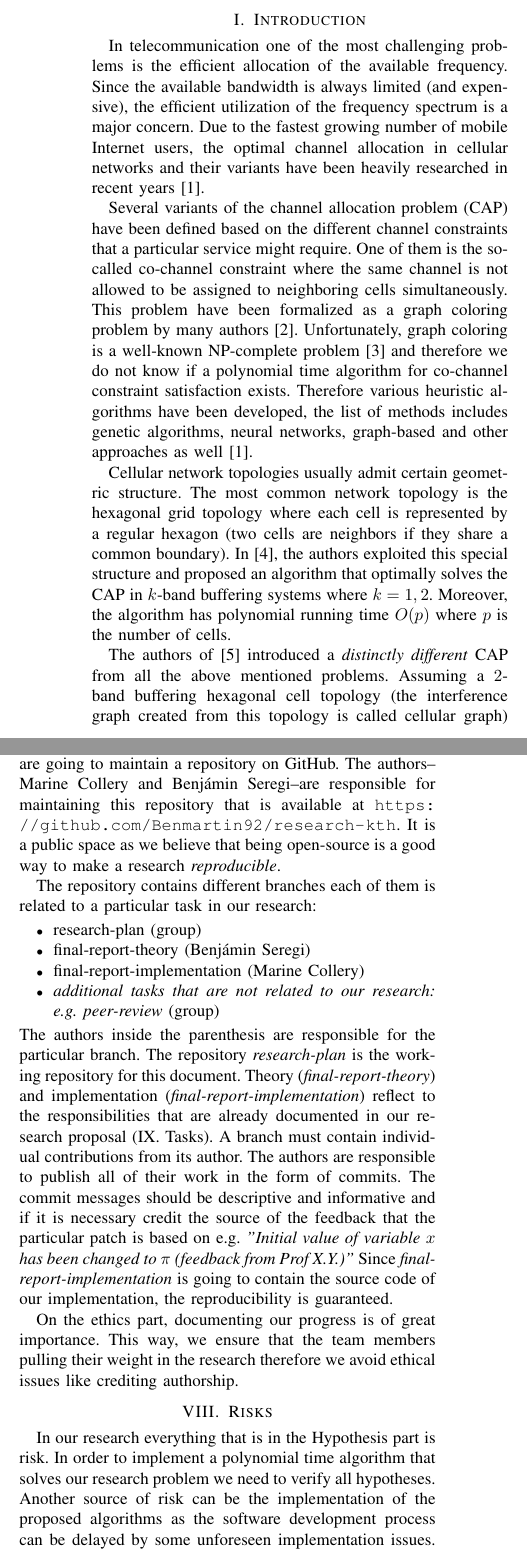
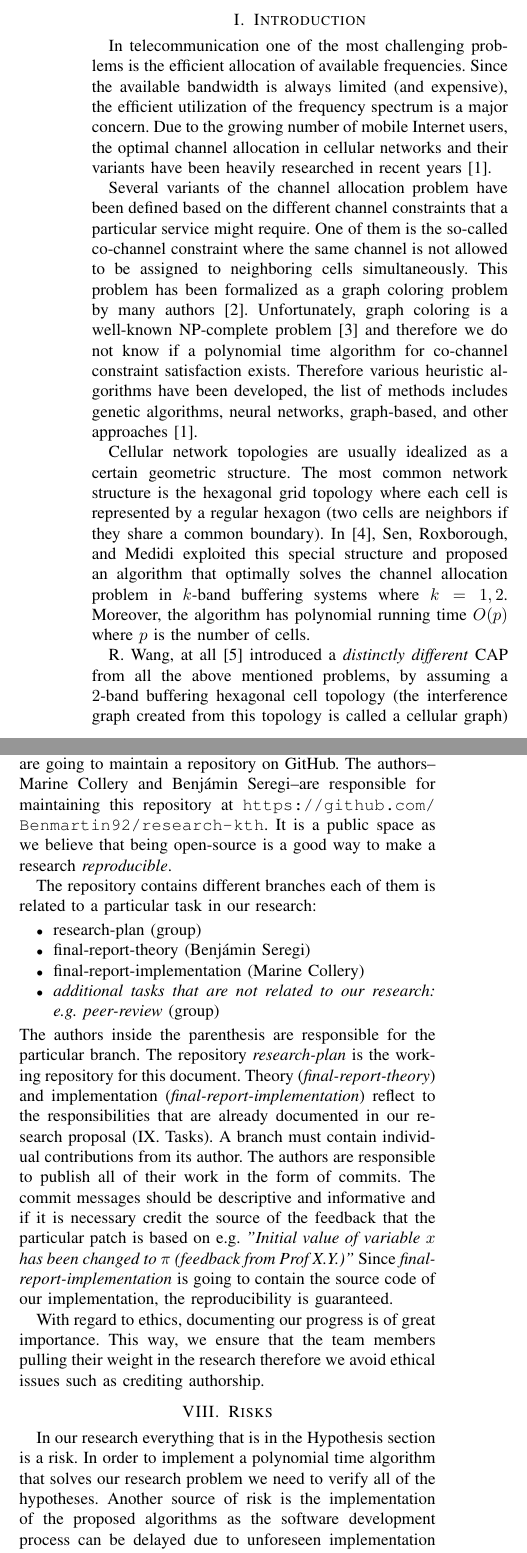
Before and after one commit to Benmartin92/research-kth, a LaTeX paper (research-plan/plan.tex): two parts of the columns of pages 1 and 2 of 4, joined at a grey line, cut so that both start at the same text. Compiled offline with pdfLaTeX.

Commit message:
Research plan: grammar and other fixes after Prof. Maguire review.

```diff
--- a/research-plan/plan.tex
+++ b/research-plan/plan.tex
@@ -72,20 +72,20 @@ On the list coloring of 1-band buffering cellular graphs
 \chead{KTH Royal Institute of Technology | II2202, Fall 2017, Period 1-2 | \today}
 
 \begin{abstract}
-The optimal channel allocation problem (CAP) in cellular networks is often formulated in a graph theoretic framework. One of its variants\---where each access point knows the list of its free channels\---is related to the so-called list coloring problem. In spite of the fact that the list coloring problem is NP-complete for arbitrary graphs, we showed that there exists a polynomial time algorithm for 1-band buffering cellular graphs; and as a corollary it turned out the choice number of such a graph is at most 4. In addition, we carried out performance comparisons between the existing integer linear programming solution and our implementation.
+The optimal channel allocation problem in cellular networks is often formulated in a graph theoretic framework. One of its variants\---where each access point knows the list of its free channels\---is related to the so-called list coloring problem. In spite of the fact that the list coloring problem is NP-complete for arbitrary graphs, we show that there exists a polynomial time algorithm for 1-band buffering cellular graphs; and as a corollary it turns out the choice number of such a graph is at most 4. In addition, we carried out performance comparisons between the existing integer linear programming solution and our implementation.
 \end{abstract}
 
 %%%%%%%%%%%%%%%%%%%%%%%%%%%%%%%%%%%%%%%%%%%%%%%%%%%%%%%%%%%%%%%%%%%%%%%%%%%%%%%%
 \section{Introduction}
 %Describe the background for chosen area that is going to be investigated. Write a short description of the area that is going to be %investigated. It is a brief description of the necessary background knowledge of the problem area and for carrying out the project.
 
-In telecommunication one of the most challenging problems is the efficient allocation of the available frequency. Since the available bandwidth is always limited (and expensive), the efficient utilization of the frequency spectrum is a major concern. Due to the fastest growing number of mobile Internet users, the optimal channel allocation in cellular networks and their variants have been heavily researched in recent years \cite{Audhya:2011:SCA:1988563.1988571}.
+In telecommunication one of the most challenging problems is the efficient allocation of available frequencies. Since the available bandwidth is always limited (and expensive), the efficient utilization of the frequency spectrum is a major concern. Due to the growing number of mobile Internet users, the optimal channel allocation in cellular networks and their variants have been heavily researched in recent years \cite{Audhya:2011:SCA:1988563.1988571}.
 
-Several variants of the channel allocation problem (CAP) have been defined based on the different channel constraints that a particular service might require. One of them is the so-called co-channel constraint where the same channel is not allowed to be assigned to neighboring cells simultaneously. This problem have been formalized as a graph coloring problem by many authors \cite{1456167}. Unfortunately, graph coloring is a well-known NP-complete problem \cite{Kar72} and therefore we do not know if a polynomial time algorithm for co-channel constraint satisfaction exists. Therefore various heuristic algorithms have been developed, the list of methods includes genetic algorithms, neural networks, graph-based and other approaches as well \cite{Audhya:2011:SCA:1988563.1988571}.
+Several variants of the channel allocation problem have been defined based on the different channel constraints that a particular service might require. One of them is the so-called co-channel constraint where the same channel is not allowed to be assigned to neighboring cells simultaneously. This problem has been formalized as a graph coloring problem by many authors \cite{1456167}. Unfortunately, graph coloring is a well-known NP-complete problem \cite{Kar72} and therefore we do not know if a polynomial time algorithm for co-channel constraint satisfaction exists. Therefore various heuristic algorithms have been developed, the list of methods includes genetic algorithms, neural networks, graph-based, and other approaches \cite{Audhya:2011:SCA:1988563.1988571}.
 
-Cellular network topologies usually admit certain geometric structure. The most common network topology is the hexagonal grid topology where each cell is represented by a regular hexagon (two cells are neighbors if they share a common boundary). In \cite{662943}, the authors exploited this special structure and proposed an algorithm that optimally solves the CAP in $k$-band buffering systems where $k=1,2$. Moreover, the algorithm has polynomial running time $O(p)$ where $p$ is the number of cells.
+Cellular network topologies are usually idealized as a certain geometric structure. The most common network structure is the hexagonal grid topology where each cell is represented by a regular hexagon (two cells are neighbors if they share a common boundary). In \cite{662943}, Sen, Roxborough, and Medidi exploited this special structure and proposed an algorithm that optimally solves the channel allocation problem in $k$-band buffering systems where $k=1,2$. Moreover, the algorithm has polynomial running time $O(p)$ where $p$ is the number of cells.
 
-The authors of \cite{7248845} introduced a \textit{distinctly different} CAP from all the above mentioned problems. Assuming a $2$-band buffering hexagonal cell topology (the interference graph created from this topology is called cellular graph) where each cell has a fixed number of frequency channel (channels are either busy or free), they asked the following question: "\textit{What is smallest size of the set of free channels associated with the cells (nodes of the cellular graph) that can guarantee interference free channel assignment to all the nodes?}". This problem is related to one of the generalizations of the graph coloring problem, called list coloring. It turned out that the required number of free channels is between $8$ and $10$. In addition, two algorithms have been proposed to create an interference free assignment, that is, a list-coloring of the cellular graph. The first one is the integer linear programming formulation of the list coloring problem (and therefore it is not a polynomial algorithm), the second one is a heuristic linear time algorithm that is, according to their experiment, within 12\% of the optimal solutions.
+R. Wang, at all \cite{7248845} introduced a \textit{distinctly different} CAP from all the above mentioned problems, by assuming a $2$-band buffering hexagonal cell topology (the interference graph created from this topology is called a cellular graph) where each cell has a fixed number of frequency channels (channels are either busy or free). They asked the following question: "\textit{What is smallest size of the set of free channels associated with the cells (nodes of the cellular graph) that can guarantee interference free channel assignment to all the nodes?}". This problem is related to one of the generalizations of the graph coloring problem, called list coloring. It turned out that the required number of free channels is between $8$ and $10$. In addition, two algorithms have been proposed to create an interference free assignment, that is, a list-coloring of the cellular graph. The first one is an integer linear programming formulation of the list coloring problem (and therefore it is not a polynomial algorithm), while the second one is a heuristic linear time algorithm that is, according to their experiment, within 12\% of the optimal solutions.
 
 In what follows, we formulate the same problem in $1$-band buffering systems, then we outline a possibly polynomial time algorithm that optimally solves the list coloring problem in cellular graphs.
 
@@ -151,4 +149,6 @@ In what follows we explain how we are conducting our research and how we are goi
-During the research we are going to maintain a repository on GitHub. The authors\---Marine Collery and Benjámin Seregi\---are responsible for maintaining this repository that is available at \url{https://github.com/Benmartin92/research-kth}. It is a public space as we believe that being open-source is a good way to make a research \textit{reproducible}.
+In what follows we explain how we conduct our research and how we will ensure that our research is ethical and reproducible.
+\subsubsection*{Rules, ethics, and reproducibility}
+During the research we are going to maintain a repository on GitHub. The authors\---Marine Collery and Benjámin Seregi\---are responsible for maintaining this repository at \url{https://github.com/Benmartin92/research-kth}. It is a public space as we believe that being open-source is a good way to make a research \textit{reproducible}.
 
 The repository contains different branches each of them is related to a particular task in our research:
 \begin{itemize}
@@ -161,11 +161,11 @@ The authors inside the parenthesis are responsible for the particular branch. Th
 A branch must contain individual contributions from its author. The authors are responsible to publish all of their work in the form of commits. The commit messages should be descriptive and informative and if it is necessary credit the source of the feedback that the particular patch is based on e.g. \textit{"Initial value of variable $x$ has been changed to $\pi$ (feedback from Prof X.Y.)"}
 Since \textit{final-report-implementation} is going to contain the source code of our implementation, the reproducibility is guaranteed.
 
-On the ethics part, documenting our progress is of great importance. This way, we ensure that the team members pulling their weight in the research therefore we avoid ethical issues like crediting authorship.
+With regard to ethics, documenting our progress is of great importance. This way, we ensure that the team members pulling their weight in the research therefore we avoid ethical issues such as crediting authorship.
 
 
 \section{Risks}
-In our research everything that is in the Hypothesis part is risk. In order to implement a polynomial time algorithm that solves our research problem we need to verify all hypotheses. Another source of risk can be the implementation of the proposed algorithms as the software development process can be delayed by some unforeseen implementation issues.
+In our research everything that is in the Hypothesis section is a risk. In order to implement a polynomial time algorithm that solves our research problem we need to verify all of the hypotheses. Another source of risk is the implementation of the proposed algorithms as the software development process can be delayed due to unforeseen implementation issues.
 However, we would like to note that Hypothesis 1 has already been eliminated by Lemma \ref{lem:bounded-acyclic-orientation}. In addition, by using Lemma \ref{lem:bounded-acyclic-orientation} we proved that if $G$ is a cellular graph then $\ch(G) \leqslant 4$ (Theorem \ref{thm:choice-number}). This is important since from Thomassen theorem \cite{Thomassen:1994:PG:184180.184192} we only knew that $\ch(G) \leqslant 5$ (since $G$ is planar).
 
 \section{Tools}
```
Also changed, not shown: research-plan/plan.tex (15 more changed lines).
